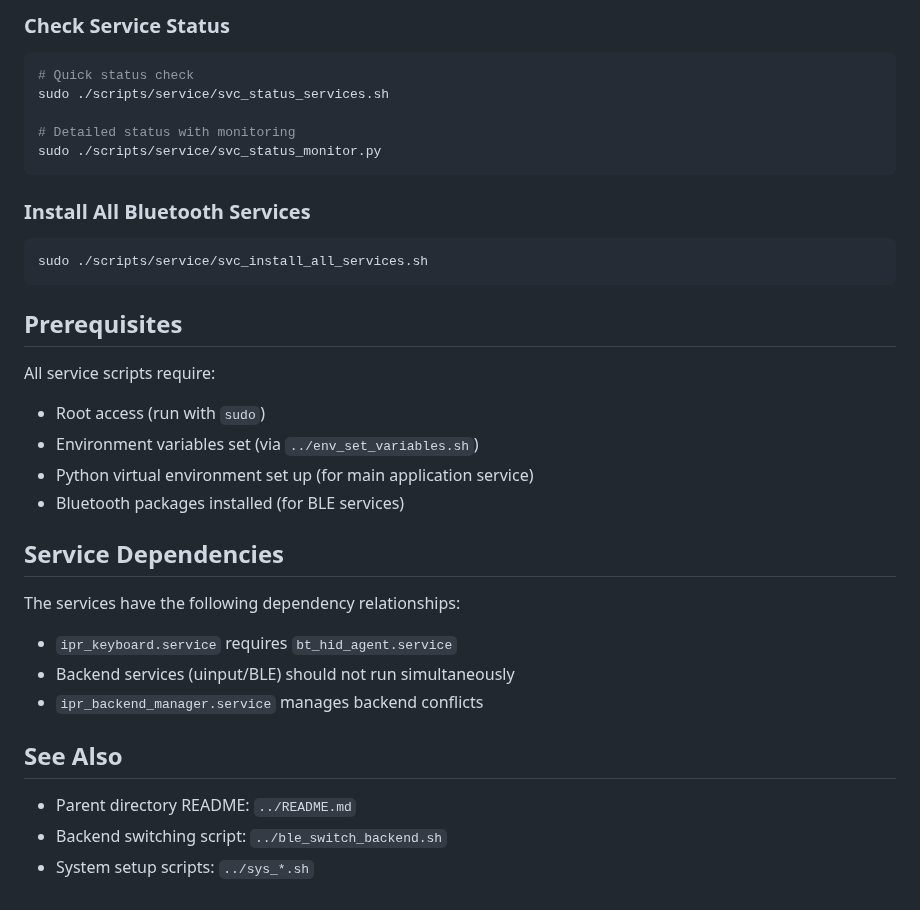
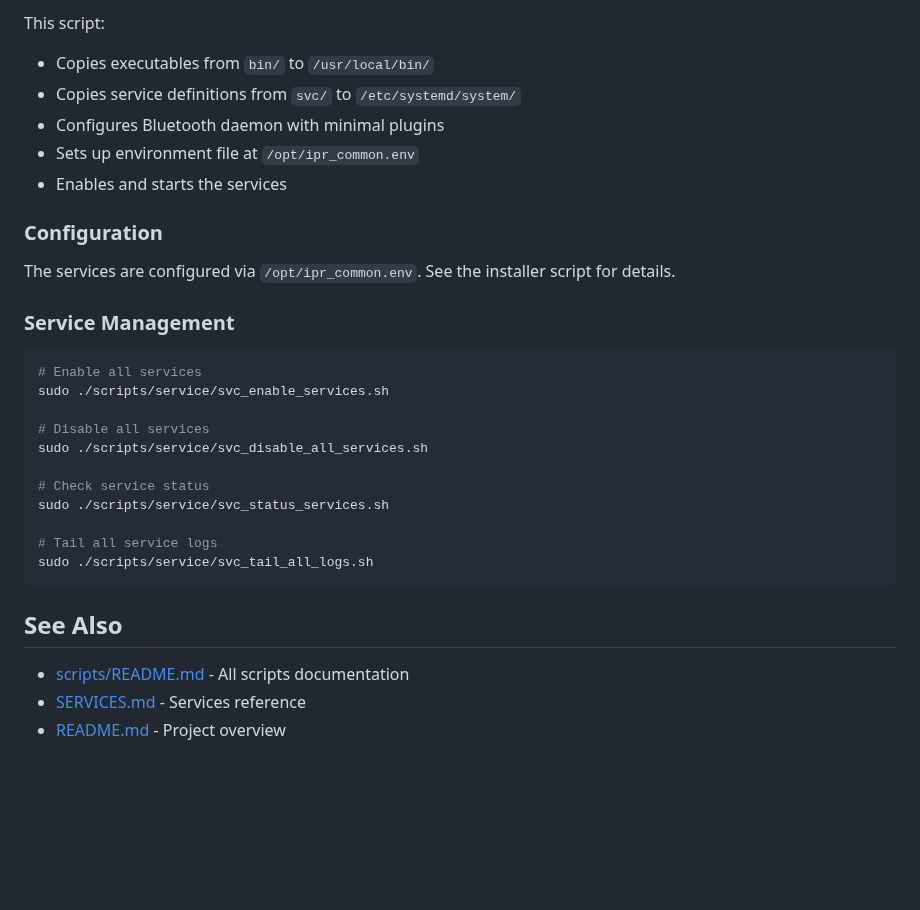
Before and after one commit to meibye/ipr-keyboard, a Markdown page: scripts/service/README.md, the part around one of its changes. GitHub-like rendering; blank space fills up the shorter version.

Commit message:
Add comprehensive README for service scripts directory
Co-authored-by: meibye <4976160+meibye@users.noreply.github.com>

````diff
--- a/scripts/service/README.md
+++ b/scripts/service/README.md
@@ -73,36 +53,34 @@ sudo ./scripts/service/svc_enable_ble_services.sh
 ```
 
-### Check Service Status
+This script:
+- Copies executables from `bin/` to `/usr/local/bin/`
+- Copies service definitions from `svc/` to `/etc/systemd/system/`
+- Configures Bluetooth daemon with minimal plugins
+- Sets up environment file at `/opt/ipr_common.env`
+- Enables and starts the services
+
+### Configuration
+
+The services are configured via `/opt/ipr_common.env`. See the installer script for details.
+
+### Service Management
+
 ```bash
-# Quick status check
+# Enable all services
+sudo ./scripts/service/svc_enable_services.sh
+
+# Disable all services
+sudo ./scripts/service/svc_disable_all_services.sh
+
+# Check service status
 sudo ./scripts/service/svc_status_services.sh
 
-# Detailed status with monitoring
-sudo ./scripts/service/svc_status_monitor.py
+# Tail all service logs
+sudo ./scripts/service/svc_tail_all_logs.sh
 ```
-
-### Install All Bluetooth Services
-```bash
-sudo ./scripts/service/svc_install_all_services.sh
-```
-
-## Prerequisites
-
-All service scripts require:
-- Root access (run with `sudo`)
-- Environment variables set (via `../env_set_variables.sh`)
-- Python virtual environment set up (for main application service)
-- Bluetooth packages installed (for BLE services)
-
-## Service Dependencies
-
-The services have the following dependency relationships:
-- `ipr_keyboard.service` requires `bt_hid_agent.service`
-- Backend services (uinput/BLE) should not run simultaneously
-- `ipr_backend_manager.service` manages backend conflicts
 
 ## See Also
 
-- Parent directory README: `../README.md`
-- Backend switching script: `../ble_switch_backend.sh`
-- System setup scripts: `../sys_*.sh`
+- [scripts/README.md](../README.md) - All scripts documentation
+- [SERVICES.md](../../SERVICES.md) - Services reference
+- [README.md](../../README.md) - Project overview
````
Also changed, not shown: other parts of scripts/service/README.md (+46 -66 lines).
